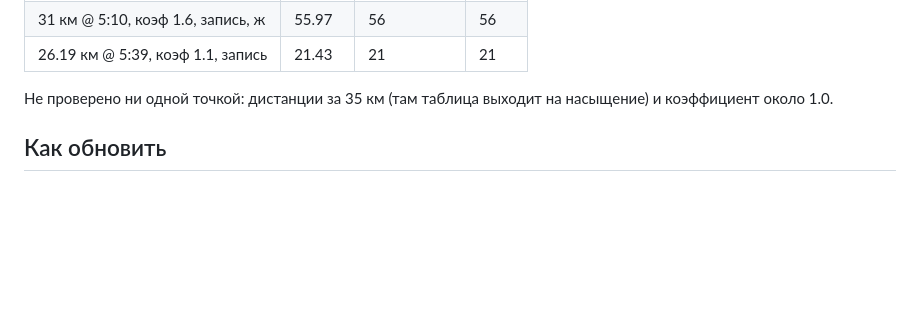
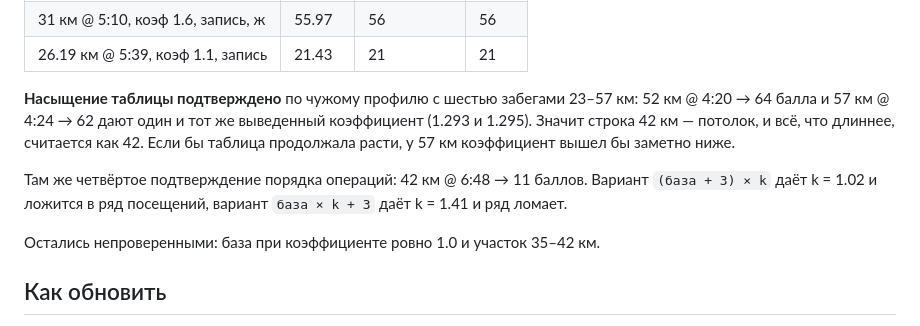
Before and after one commit to SmagArt/diehard-points, a Markdown page: README.md, the part around the change. GitHub-like rendering; blank space fills up the shorter version.

Commit message:
README: подтверждение насыщения таблицы за 42 км по чужому профилю

```diff
--- a/README.md
+++ b/README.md
@@ -47,8 +47,17 @@ _(подставится после включения GitHub Pages)_
 | 31 км @ 5:10, коэф 1.6, запись, ж | 55.97 | 56 | 56 |
 | 26.19 км @ 5:39, коэф 1.1, запись | 21.43 | 21 | 21 |
 
-Не проверено ни одной точкой: дистанции за 35 км (там таблица выходит на
-насыщение) и коэффициент около 1.0.
+**Насыщение таблицы подтверждено** по чужому профилю с шестью забегами 23–57 км:
+52 км @ 4:20 → 64 балла и 57 км @ 4:24 → 62 дают один и тот же выведенный
+коэффициент (1.293 и 1.295). Значит строка 42 км — потолок, и всё, что длиннее,
+считается как 42. Если бы таблица продолжала расти, у 57 км коэффициент вышел бы
+заметно ниже.
+
+Там же четвёртое подтверждение порядка операций: 42 км @ 6:48 → 11 баллов.
+Вариант `(база + 3) × k` даёт k = 1.02 и ложится в ряд посещений,
+вариант `база × k + 3` даёт k = 1.41 и ряд ломает.
+
+Остались непроверенными: база при коэффициенте ровно 1.0 и участок 35–42 км.
 
 ## Как обновить
 
```
